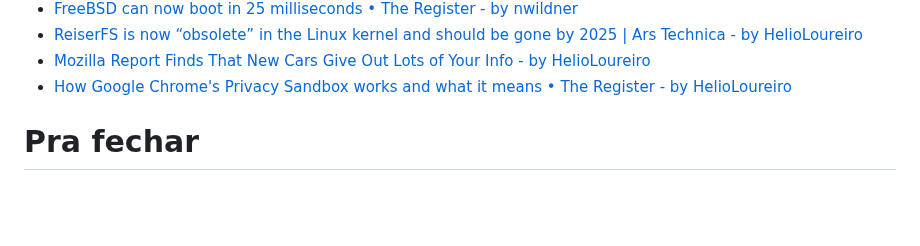
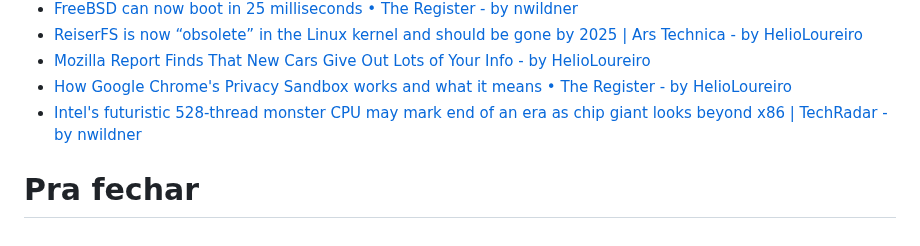
Before and after one commit to helioloureiro/canalunixloadon, a Markdown page: pautas/20230727.md, the part around the change. GitHub-like rendering; blank space fills up the shorter version.

Commit message:
"Adding pauta  content at Mon Sep 11 11:19:42 2023"

```diff
--- a/pautas/20230727.md
+++ b/pautas/20230727.md
@@ -209,6 +209,7 @@ Que pode ir parar no próximo programa se não der tempo
 * [ReiserFS is now “obsolete” in the Linux kernel and should be gone by 2025 | Ars Technica - by HelioLoureiro](https://arstechnica.com/gadgets/2023/08/the-torrid-saga-of-reiserfs-nears-its-end-with-obsolete-label-in-linux-kernel/)
 * [Mozilla Report Finds That New Cars Give Out Lots of Your Info - by HelioLoureiro](https://gizmodo.com/mozilla-new-cars-data-privacy-report-1850805416)
 * [How Google Chrome's Privacy Sandbox works and what it means • The Register - by HelioLoureiro](https://www.theregister.com/2023/09/07/google_privacy_sandbox/)
+* [Intel's futuristic 528-thread monster CPU may mark end of an era as chip giant looks beyond x86 | TechRadar - by nwildner](https://www.techradar.com/pro/intels-futuristic-528-thread-monster-cpu-may-mark-end-of-an-era-as-chip-giant-looks-beyond-x86)
 
 
 Pra fechar
```
